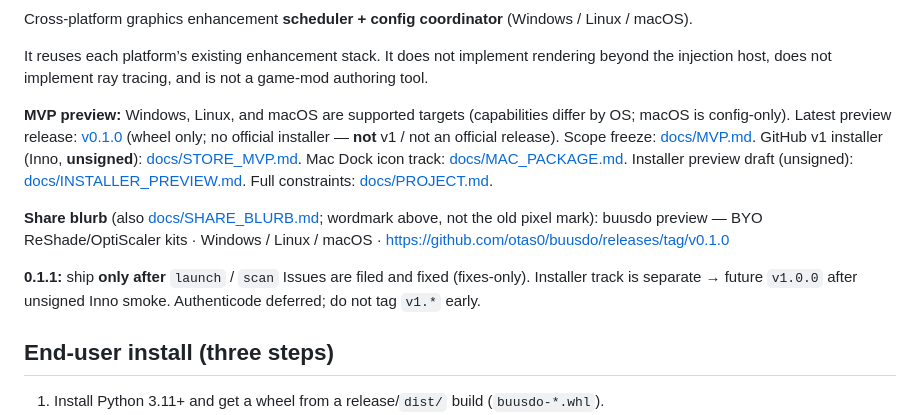
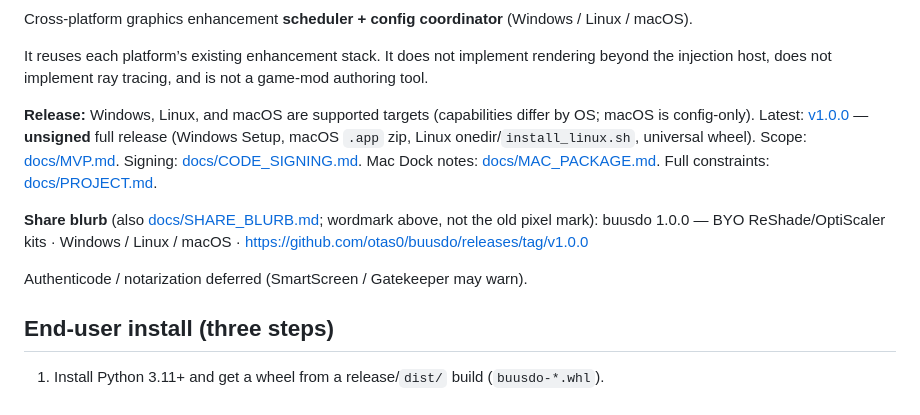
Before and after one commit to otas0/buusdo, a Markdown page: README.md, the part around the change. GitHub-like rendering.

Commit message:
Point README at unsigned v1.0.0 multi-platform release.
Co-authored-by: Cursor <cursoragent@cursor.com>

```diff
--- a/README.md
+++ b/README.md
@@ -8,17 +8,15 @@ Cross-platform graphics enhancement **scheduler + config coordinator** (Windows
 
 It reuses each platform’s existing enhancement stack. It does not implement rendering beyond the injection host, does not implement ray tracing, and is not a game-mod authoring tool.
 
-**MVP preview:** Windows, Linux, and macOS are supported targets (capabilities differ by OS; macOS is config-only).
-Latest preview release: [v0.1.0](https://github.com/otas0/buusdo/releases/tag/v0.1.0) (wheel only; no official installer — **not** v1 / not an official release).
-Scope freeze: [docs/MVP.md](docs/MVP.md). GitHub v1 installer (Inno, **unsigned**): [docs/STORE_MVP.md](docs/STORE_MVP.md).
-Mac Dock icon track: [docs/MAC_PACKAGE.md](docs/MAC_PACKAGE.md).
-Installer preview draft (unsigned): [docs/INSTALLER_PREVIEW.md](docs/INSTALLER_PREVIEW.md).
+**Release:** Windows, Linux, and macOS are supported targets (capabilities differ by OS; macOS is config-only).
+Latest: [v1.0.0](https://github.com/otas0/buusdo/releases/tag/v1.0.0) — **unsigned** full release (Windows Setup, macOS `.app` zip, Linux onedir/`install_linux.sh`, universal wheel).
+Scope: [docs/MVP.md](docs/MVP.md). Signing: [docs/CODE_SIGNING.md](docs/CODE_SIGNING.md). Mac Dock notes: [docs/MAC_PACKAGE.md](docs/MAC_PACKAGE.md).
 Full constraints: [docs/PROJECT.md](docs/PROJECT.md).
 
 **Share blurb** (also [docs/SHARE_BLURB.md](docs/SHARE_BLURB.md); wordmark above, not the old pixel mark):
-buusdo preview — BYO ReShade/OptiScaler kits · Windows / Linux / macOS · https://github.com/otas0/buusdo/releases/tag/v0.1.0
+buusdo 1.0.0 — BYO ReShade/OptiScaler kits · Windows / Linux / macOS · https://github.com/otas0/buusdo/releases/tag/v1.0.0
 
-**0.1.1:** ship **only after** `launch` / `scan` Issues are filed and fixed (fixes-only). Installer track is separate → future `v1.0.0` after unsigned Inno smoke. Authenticode deferred; do not tag `v1.*` early.
+Authenticode / notarization deferred (SmartScreen / Gatekeeper may warn).
 
 ## End-user install (three steps)
 
```
